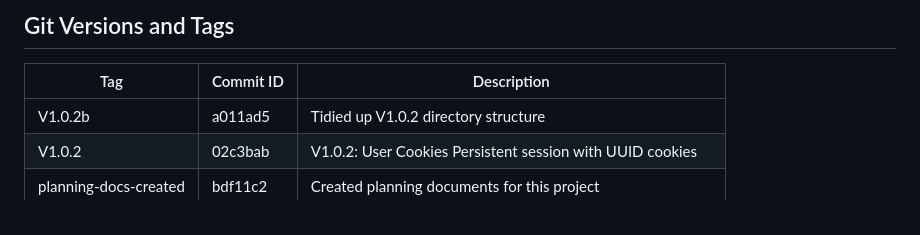
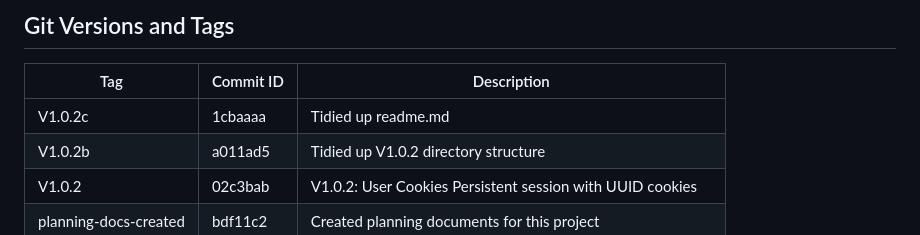
Before and after one commit to christopheryeo/sales-enablement, a Markdown page: README.md, the part around the change. Rendered like a GitHub page.

```diff
--- a/README.md
+++ b/README.md
@@ -85,6 +85,7 @@ python tests/list_records.py
 
 | Tag                        | Commit ID | Description                                                      |
 |----------------------------|-----------|------------------------------------------------------------------|
+| V1.0.2c                    | 1cbaaaa   | Tidied up readme.md                                              |
 | V1.0.2b                    | a011ad5   | Tidied up V1.0.2 directory structure                             |
 | V1.0.2                     | 02c3bab   | V1.0.2: User Cookies Persistent session with UUID cookies        |
 | planning-docs-created      | bdf11c2   | Created planning documents for this project                      |
```
